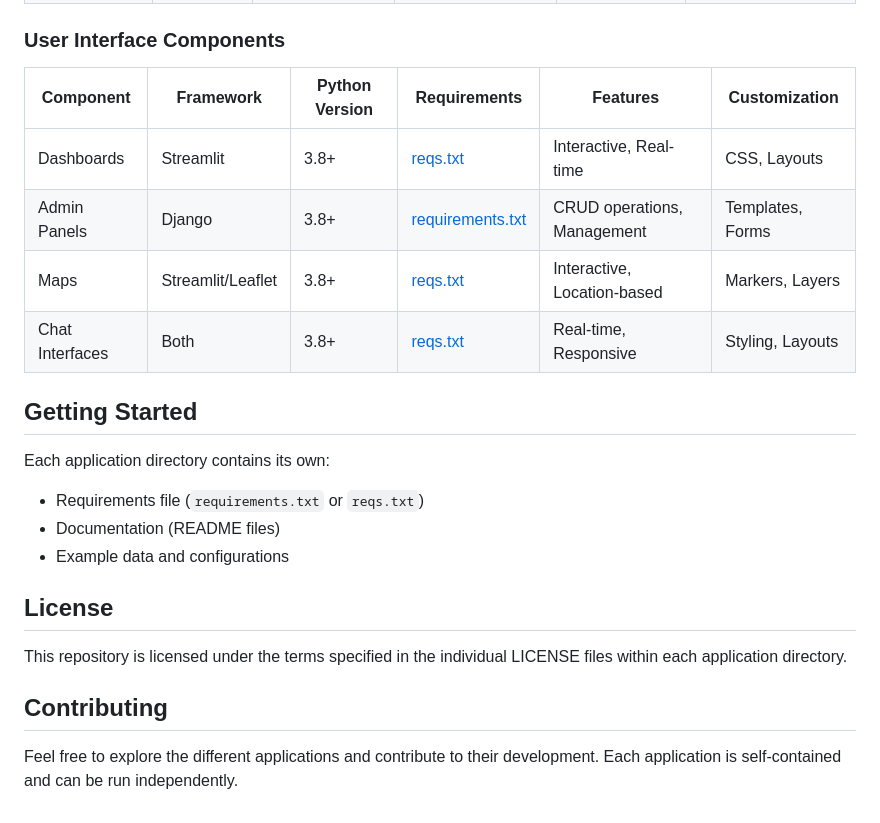
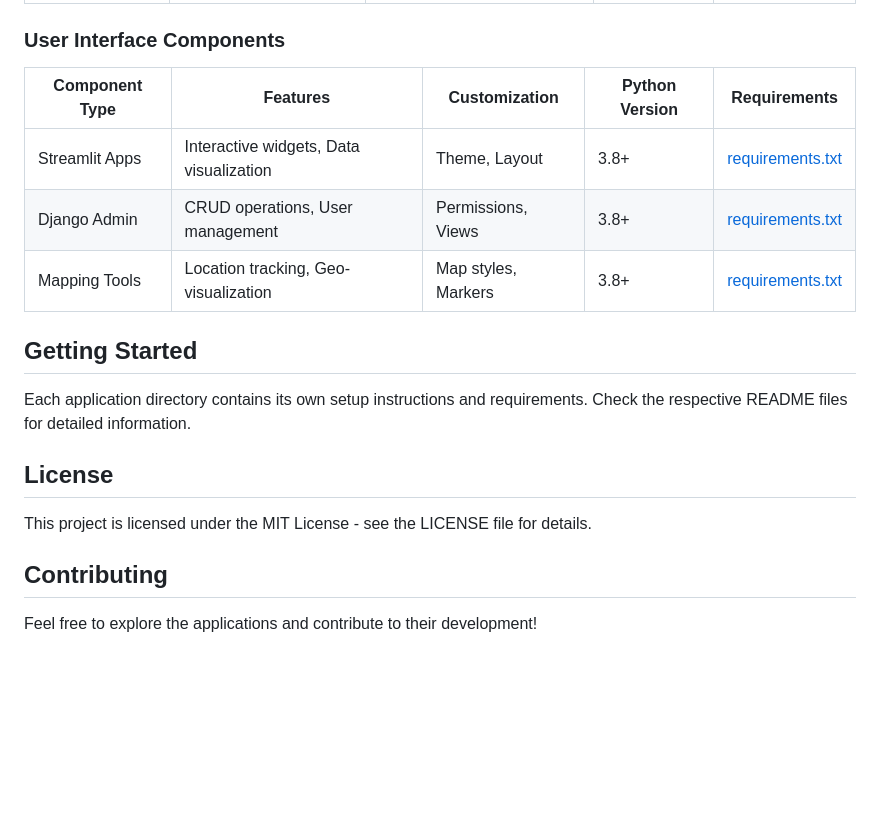
Before and after one commit to YavinOwens/Web_applications, a Markdown page: README.md, the part around one of its changes. Rendered like a GitHub page; blank space fills up the shorter version.

```diff
--- a/README.md
+++ b/README.md
@@ -33,24 +31,20 @@ This repository contains a collection of web applications built using Django and
 
 ### User Interface Components
 
-| Component | Framework | Python Version | Requirements | Features | Customization |
-|-----------|-----------|---------------|--------------|----------|---------------|
-| Dashboards | Streamlit | 3.8+ | [reqs.txt](streamlit-basic-ai/Streamlit_openai_chatbots/root_app/reqs.txt) | Interactive, Real-time | CSS, Layouts |
-| Admin Panels | Django | 3.8+ | [requirements.txt](django-basic/django_data-quality/requirements.txt) | CRUD operations, Management | Templates, Forms |
-| Maps | Streamlit/Leaflet | 3.8+ | [reqs.txt](streamlit-basic/maps_app/root_app/reqs.txt) | Interactive, Location-based | Markers, Layers |
-| Chat Interfaces | Both | 3.8+ | [reqs.txt](streamlit-basic-ai/Streamlit_openai_chatbots/root_app/reqs.txt) | Real-time, Responsive | Styling, Layouts |
+| Component Type | Features | Customization | Python Version | Requirements |
+|---------------|----------|---------------|----------------|--------------|
+| Streamlit Apps | Interactive widgets, Data visualization | Theme, Layout | 3.8+ | [requirements.txt](streamlit-basic/streamlit_CRUD/requirements.txt) |
+| Django Admin | CRUD operations, User management | Permissions, Views | 3.8+ | [requirements.txt](django-basic/django_data-quality/requirements.txt) |
+| Mapping Tools | Location tracking, Geo-visualization | Map styles, Markers | 3.8+ | [requirements.txt](streamlit-basic/streamlit_CRUD/requirements.txt) |
 
 ## Getting Started
 
-Each application directory contains its own:
-- Requirements file (`requirements.txt` or `reqs.txt`)
-- Documentation (README files)
-- Example data and configurations
+Each application directory contains its own setup instructions and requirements. Check the respective README files for detailed information.
 
 ## License
 
-This repository is licensed under the terms specified in the individual LICENSE files within each application directory.
+This project is licensed under the MIT License - see the LICENSE file for details.
 
 ## Contributing
 
-Feel free to explore the different applications and contribute to their development. Each application is self-contained and can be run independently.
+Feel free to explore the applications and contribute to their development!
```
Also changed, not shown: other parts of README.md (+17 -19 lines).
